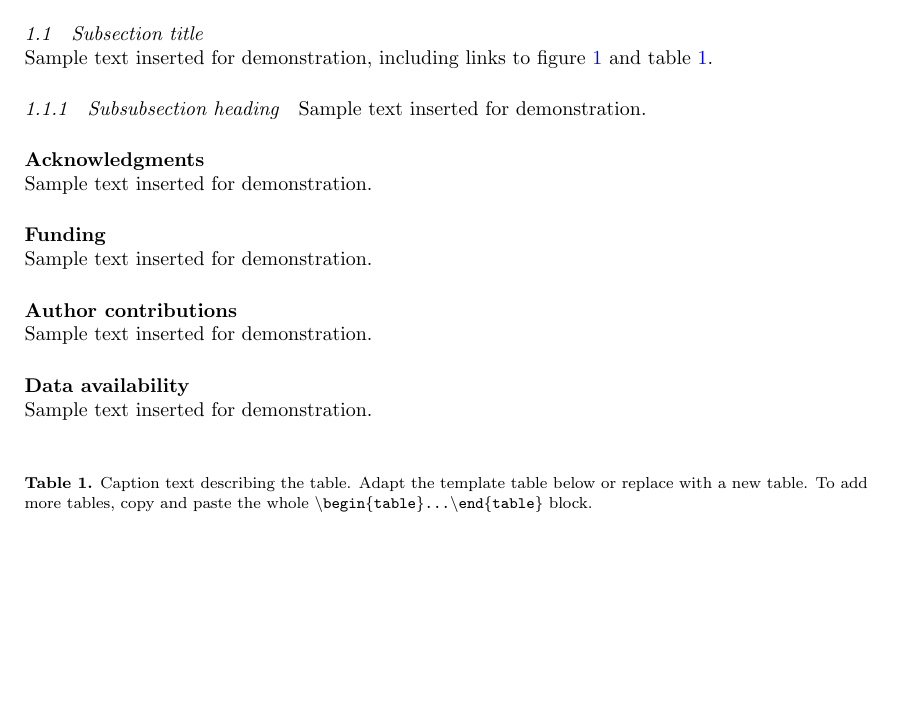
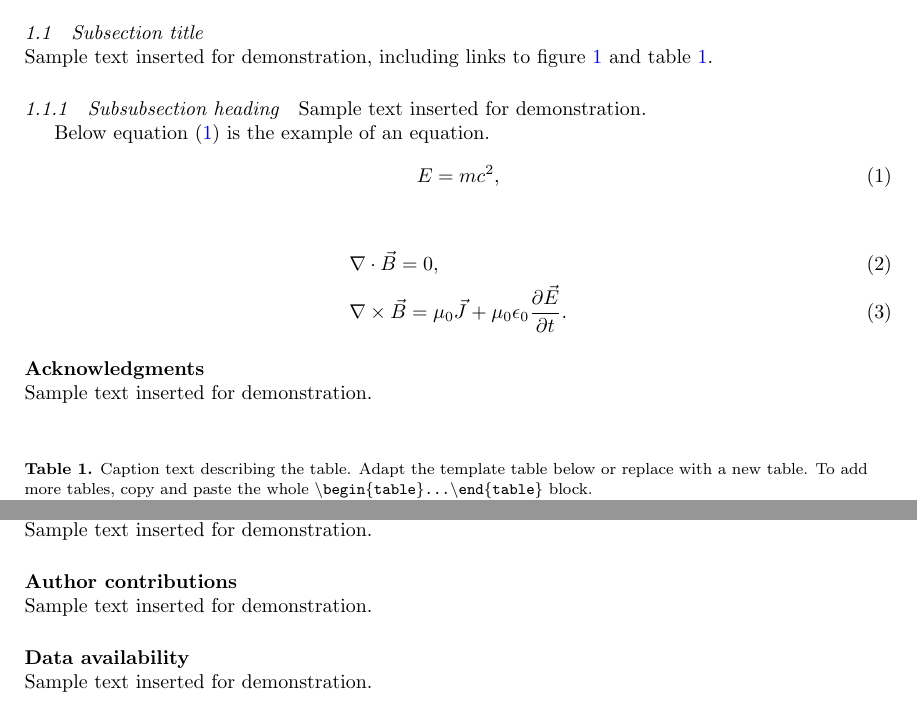
Before and after one commit to ld066077/ioplatextemplate, a LaTeX paper (iopjournal-template.tex, which reads iopjournal.cls): part of page 1 of 2 before the commit and two parts of pages 1 and 2 of 2 after it, the two joined at a grey line, cut so that both start at the same text, the shorter picture padded with empty space. Compiled offline with pdfLaTeX.

Commit message:
添加数学包

```diff
--- a/iopjournal-template.tex
+++ b/iopjournal-template.tex
@@ -60,7 +60,15 @@ Data row 3 & 3.0 & 3.5 & 4.0 \\
 \end{tabular}
 \label{tab1}
 \end{table}
+ Below equation \eqref{eq1} is the example of an equation.
+\begin{align}
+       E = mc^2\label{eq1},
+\end{align}
 
+\begin{align}
+       &\nabla\cdot\vec{B}=0\label{eq2},\\
+       &\nabla\times\vec{B}=\mu_0\vec{J}+\mu_0\epsilon_0\frac{\partial\vec{E}}{\partial t}\label{eq3}.
+\end{align}
 %
 % Each of the commands below will create an unnumbered section with the appropriate heading.
 % Remove any sections that are not relevant for your article.
--- a/iopjournal.cls
+++ b/iopjournal.cls
@@ -35,6 +35,10 @@
 \RequirePackage{xcolor}
 
 \RequirePackage{graphicx}
+
+% 添加数学宏包
+\RequirePackage{amsmath}
+\RequirePackage{amssymb}  % 可选：额外数学符号
 
 % 添加 cite 宏包用于参考文献管理 sort&compress
 \RequirePackage{cite}
```
Also changed, not shown: tmp/iopjournal-template.pdf.
